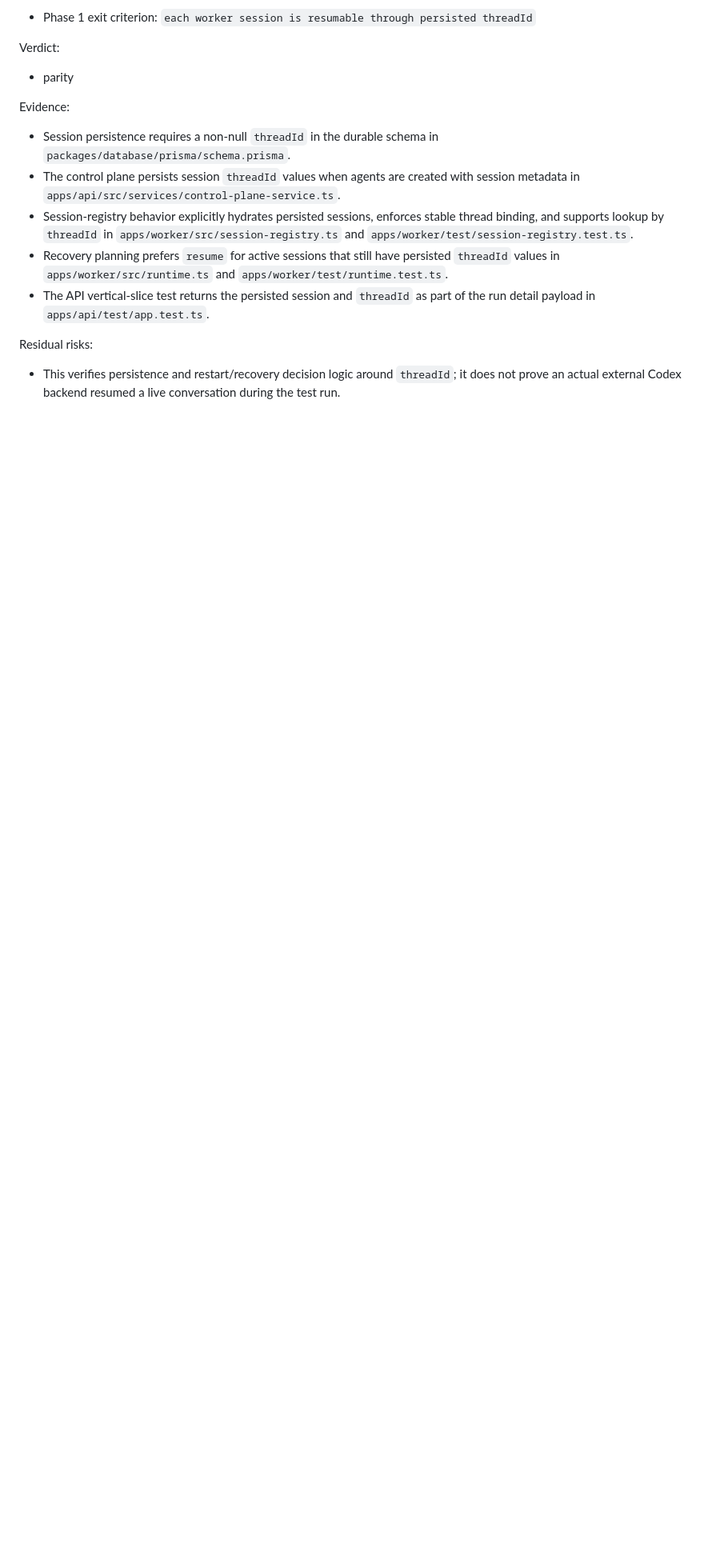
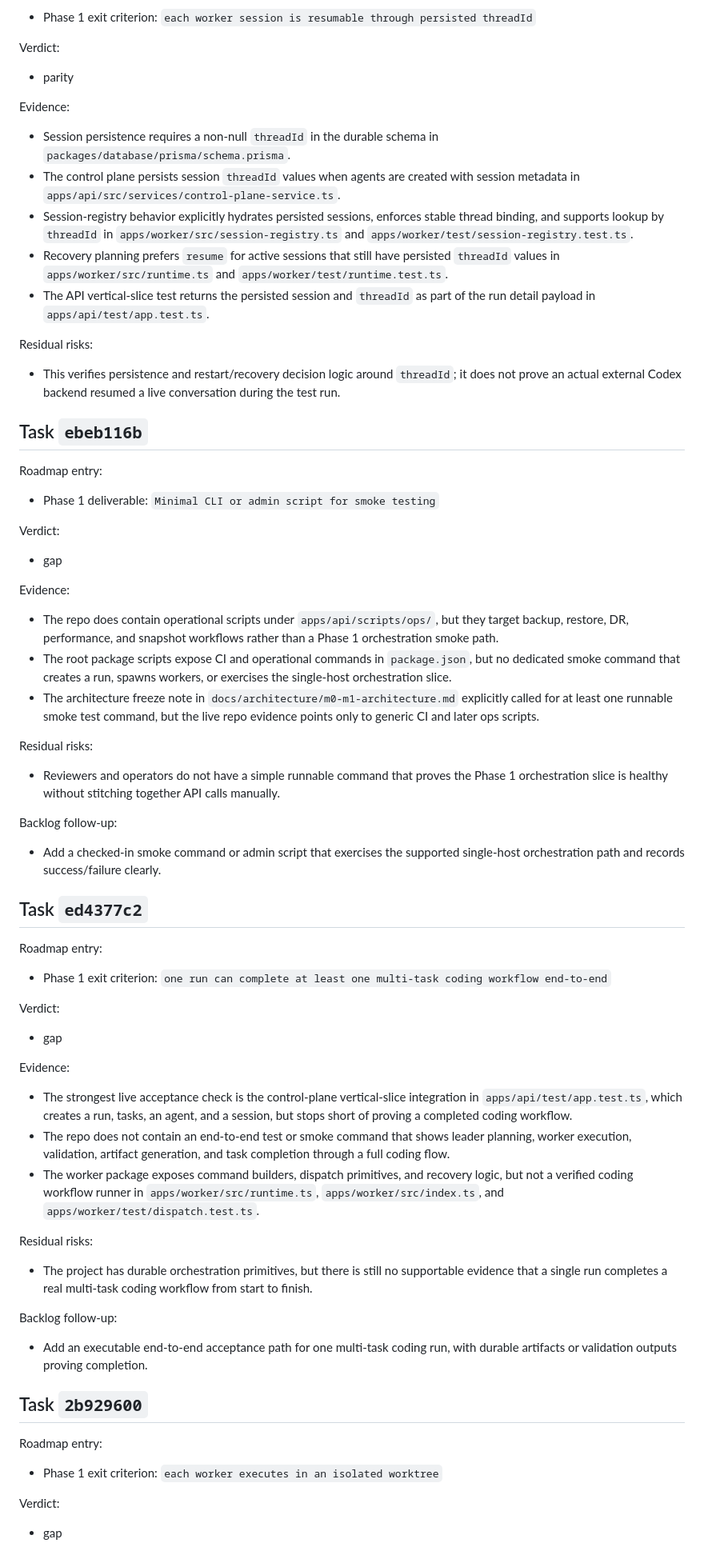
Before and after one commit to beisel-it/codex-swarm, a Markdown page: docs/qa/m7-parity-review.md, the part around one of its changes. Shown at 80% size. GitHub-like rendering; blank space fills up the shorter version.

Commit message:
Add M7 parity review gaps for single-host execution

```diff
--- a/docs/qa/m7-parity-review.md
+++ b/docs/qa/m7-parity-review.md
@@ -92,3 +92,62 @@ Evidence:
 Residual risks:
 
 - This verifies persistence and restart/recovery decision logic around `threadId`; it does not prove an actual external Codex backend resumed a live conversation during the test run.
+
+## Task `ebeb116b`
+
+Roadmap entry:
+
+- Phase 1 deliverable: `Minimal CLI or admin script for smoke testing`
+
+Verdict:
+
+- gap
+
+Evidence:
+
+- The repo does contain operational scripts under `apps/api/scripts/ops/`, but they target backup, restore, DR, performance, and snapshot workflows rather than a Phase 1 orchestration smoke path.
+- The root package scripts expose CI and operational commands in `package.json`, but no dedicated smoke command that creates a run, spawns workers, or exercises the single-host orchestration slice.
+- The architecture freeze note in `docs/architecture/m0-m1-architecture.md` explicitly called for at least one runnable smoke test command, but the live repo evidence points only to generic CI and later ops scripts.
+
+Residual risks:
+
+- Reviewers and operators do not have a simple runnable command that proves the Phase 1 orchestration slice is healthy without stitching together API calls manually.
+
+Backlog follow-up:
+
+- Add a checked-in smoke command or admin script that exercises the supported single-host orchestration path and records success/failure clearly.
+
+## Task `ed4377c2`
+
+Roadmap entry:
+
+- Phase 1 exit criterion: `one run can complete at least one multi-task coding workflow end-to-end`
+
+Verdict:
+
+- gap
+
+Evidence:
+
+- The strongest live acceptance check is the control-plane vertical-slice integration in `apps/api/test/app.test.ts`, which creates a run, tasks, an agent, and a session, but stops short of proving a completed coding workflow.
+- The repo does not contain an end-to-end test or smoke command that shows leader planning, worker execution, validation, artifact generation, and task completion through a full coding flow.
+- The worker package exposes command builders, dispatch primitives, and recovery logic, but not a verified coding workflow runner in `apps/worker/src/runtime.ts`, `apps/worker/src/index.ts`, and `apps/worker/test/dispatch.test.ts`.
+
+Residual risks:
+
+- The project has durable orchestration primitives, but there is still no supportable evidence that a single run completes a real multi-task coding workflow from start to finish.
+
+Backlog follow-up:
+
+- Add an executable end-to-end acceptance path for one multi-task coding run, with durable artifacts or validation outputs proving completion.
+
+## Task `2b929600`
+
+Roadmap entry:
+
+- Phase 1 exit criterion: `each worker executes in an isolated worktree`
+
+Verdict:
+
+- gap
+
```
Also changed, not shown: other parts of docs/qa/m7-parity-review.md (+13 -0 lines).
